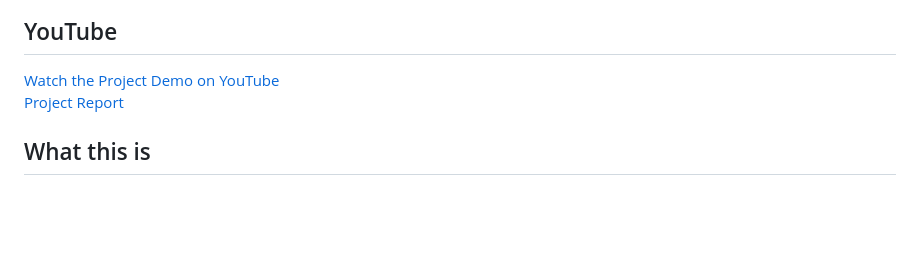
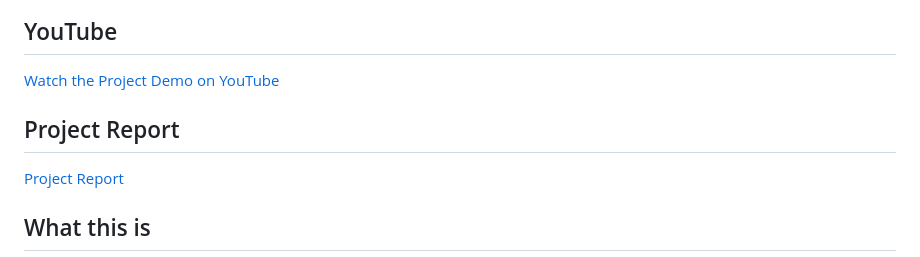
Before and after one commit to Devansh-567/baghewala-oil-field, a Markdown page: README.md, the part around the change. GitHub-like rendering; blank space fills up the shorter version.

```diff
--- a/README.md
+++ b/README.md
@@ -5,6 +5,7 @@ CSS + SRP integrated decision-support system for Oil India Limited — SIH 2026
 ## YouTube
 
 [Watch the Project Demo on YouTube](https://youtu.be/H-ZebeYpsYc) <br>
+## Project Report
 [Project Report](https://drive.google.com/drive/u/1/folders/1MOWUXWEcWwqY_-9lLEU-eFsuUZSbtZxi)
 
 
```
